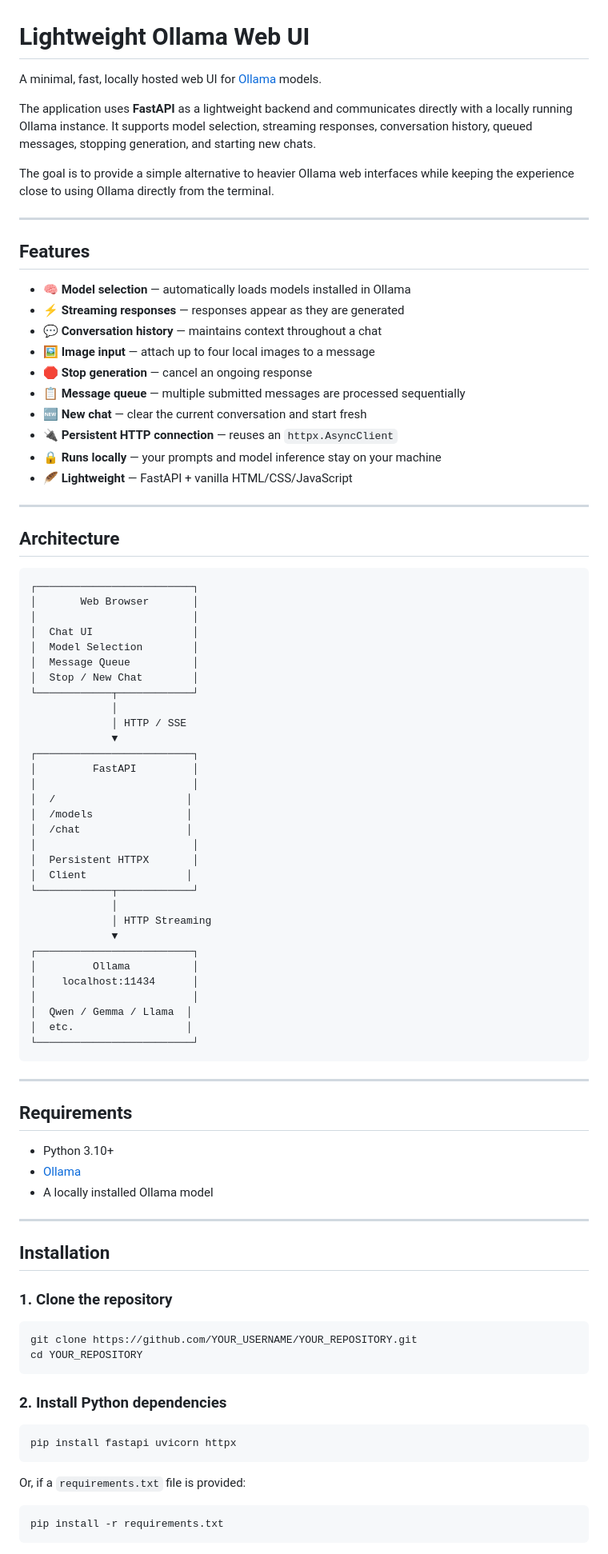
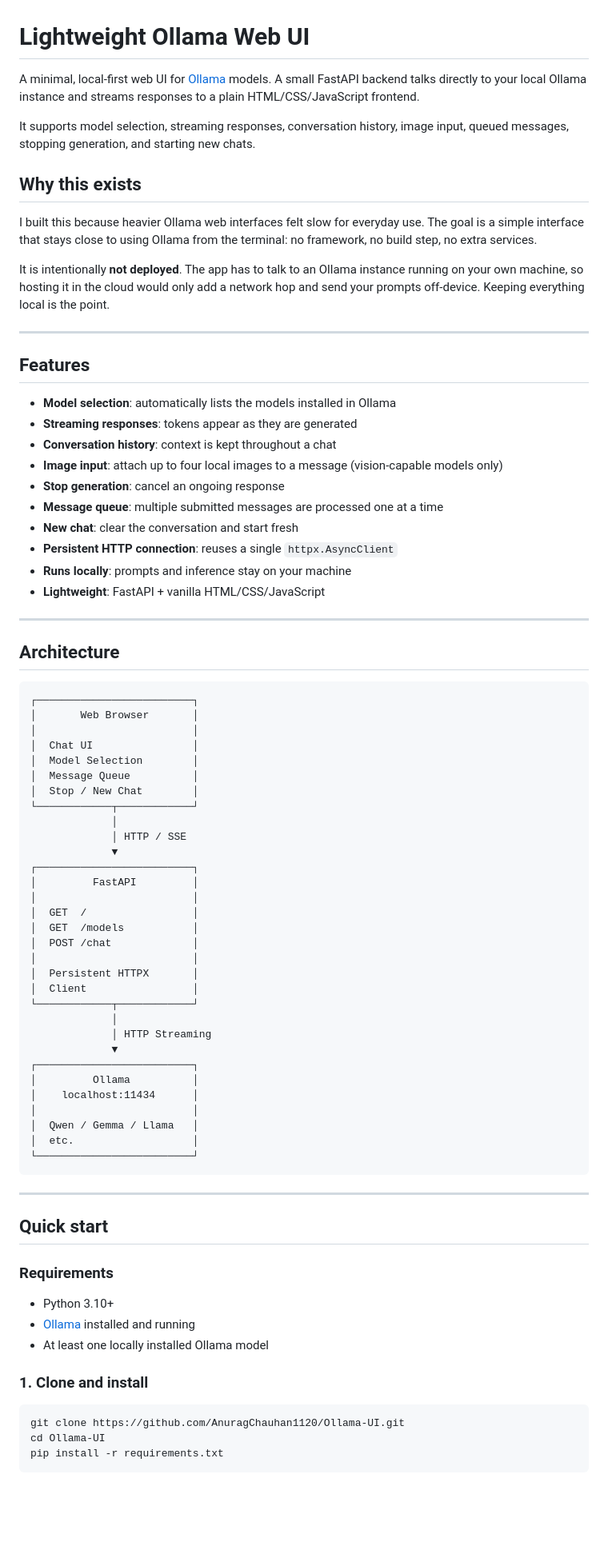
Before and after one commit to AnuragChauhan1120/Ollama-UI, a Markdown page: README.md, the part around one of its changes. Shown at 80% size. GitHub-like rendering; blank space fills up the shorter version.

````diff
--- a/README.md
+++ b/README.md
@@ -1,31 +1,37 @@
 # Lightweight Ollama Web UI
 
-A minimal, fast, locally hosted web UI for [Ollama](https://ollama.com/) models.
+A minimal, local-first web UI for [Ollama](https://ollama.com/) models. A small FastAPI backend talks directly to your local Ollama instance and streams responses to a plain HTML/CSS/JavaScript frontend.
 
-The application uses **FastAPI** as a lightweight backend and communicates directly with a locally running Ollama instance. It supports model selection, streaming responses, conversation history, queued messages, stopping generation, and starting new chats.
+It supports model selection, streaming responses, conversation history, image input, queued messages, stopping generation, and starting new chats.
 
-The goal is to provide a simple alternative to heavier Ollama web interfaces while keeping the experience close to using Ollama directly from the terminal.
+<!-- Add a screenshot or GIF here: ![Ollama UI](docs/screenshot.png) -->
+
+## Why this exists
+
+I built this because heavier Ollama web interfaces felt slow for everyday use. The goal is a simple interface that stays close to using Ollama from the terminal: no framework, no build step, no extra services.
+
+It is intentionally **not deployed**. The app has to talk to an Ollama instance running on your own machine, so hosting it in the cloud would only add a network hop and send your prompts off-device. Keeping everything local is the point.
 
 ---
 
 ## Features
 
-* 🧠 **Model selection** — automatically loads models installed in Ollama
-* ⚡ **Streaming responses** — responses appear as they are generated
-* 💬 **Conversation history** — maintains context throughout a chat
-* 🖼️ **Image input** — attach up to four local images to a message
-* 🛑 **Stop generation** — cancel an ongoing response
-* 📋 **Message queue** — multiple submitted messages are processed sequentially
-* 🆕 **New chat** — clear the current conversation and start fresh
-* 🔌 **Persistent HTTP connection** — reuses an `httpx.AsyncClient`
-* 🔒 **Runs locally** — your prompts and model inference stay on your machine
-* 🪶 **Lightweight** — FastAPI + vanilla HTML/CSS/JavaScript
+- **Model selection**: automatically lists the models installed in Ollama
+- **Streaming responses**: tokens appear as they are generated
+- **Conversation history**: context is kept throughout a chat
+- **Image input**: attach up to four local images to a message (vision-capable models only)
+- **Stop generation**: cancel an ongoing response
+- **Message queue**: multiple submitted messages are processed one at a time
+- **New chat**: clear the conversation and start fresh
+- **Persistent HTTP connection**: reuses a single `httpx.AsyncClient`
+- **Runs locally**: prompts and inference stay on your machine
+- **Lightweight**: FastAPI + vanilla HTML/CSS/JavaScript
 
 ---
 
 ## Architecture
 
-```text
+```
 ┌─────────────────────────┐
 │       Web Browser       │
 │                         │
@@ -40,12 +46,12 @@ The goal is to provide a simple alternative to heavier Ollama web interfaces whi
 ┌─────────────────────────┐
 │         FastAPI         │
 │                         │
-│  /                     │
-│  /models               │
-│  /chat                 │
+│  GET  /                 │
+│  GET  /models           │
+│  POST /chat             │
 │                         │
 │  Persistent HTTPX       │
-│  Client                │
+│  Client                 │
 └────────────┬────────────┘
              │
              │ HTTP Streaming
@@ -54,39 +60,26 @@ The goal is to provide a simple alternative to heavier Ollama web interfaces whi
 │         Ollama          │
 │    localhost:11434      │
 │                         │
-│  Qwen / Gemma / Llama  │
-│  etc.                  │
+│  Qwen / Gemma / Llama   │
+│  etc.                   │
 └─────────────────────────┘
 ```
 
 ---
 
-## Requirements
+## Quick start
 
-* Python 3.10+
-* [Ollama](https://ollama.com/)
-* A locally installed Ollama model
+### Requirements
 
----
+- Python 3.10+
+- [Ollama](https://ollama.com/) installed and running
+- At least one locally installed Ollama model
 
-## Installation
-
-### 1. Clone the repository
+### 1. Clone and install
 
 ```bash
-git clone https://github.com/YOUR_USERNAME/YOUR_REPOSITORY.git
-cd YOUR_REPOSITORY
-```
-
-### 2. Install Python dependencies
-
-```bash
-pip install fastapi uvicorn httpx
-```
-
-Or, if a `requirements.txt` file is provided:
-
-```bash
+git clone https://github.com/AnuragChauhan1120/Ollama-UI.git
+cd Ollama-UI
 pip install -r requirements.txt
 ```
 
````
Also changed, not shown: other parts of README.md (+42 -236 lines).
